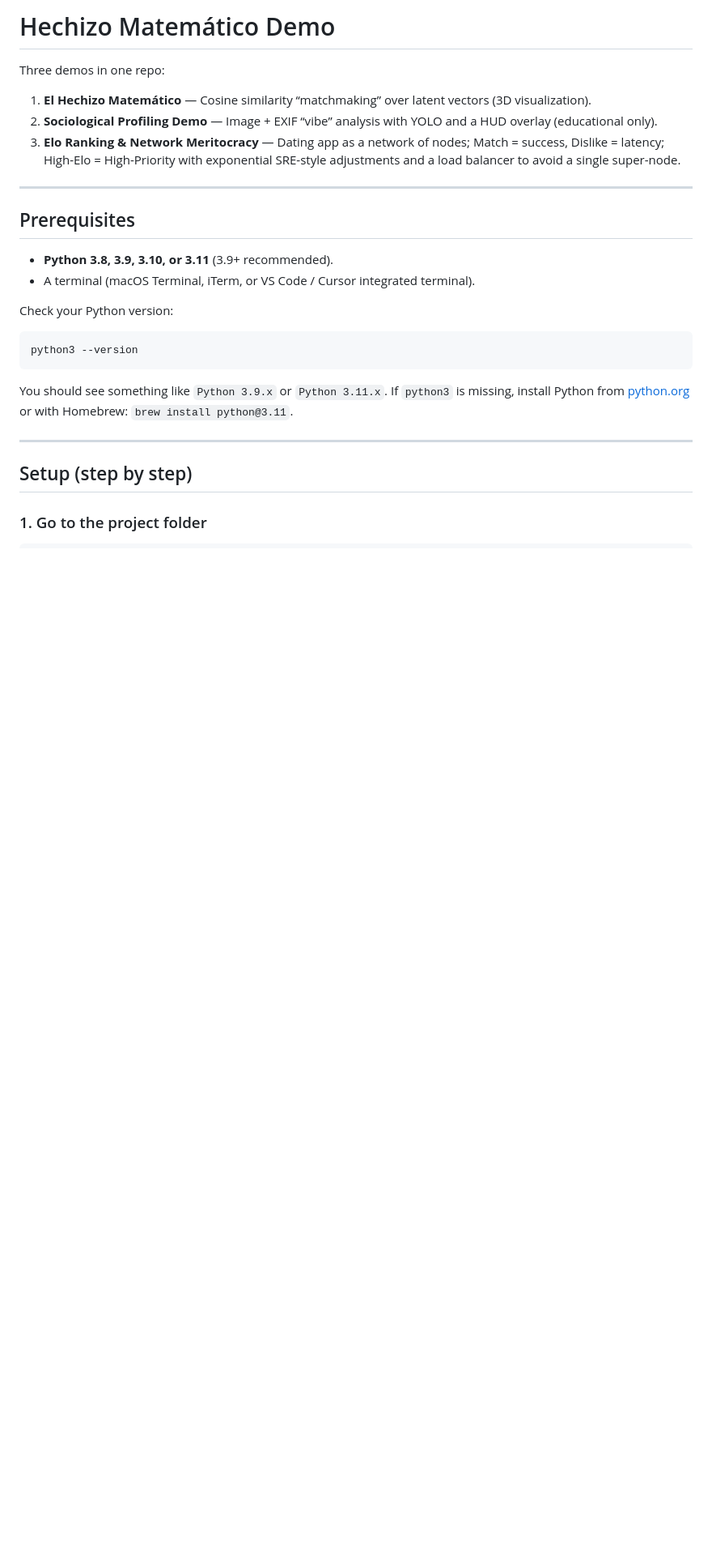
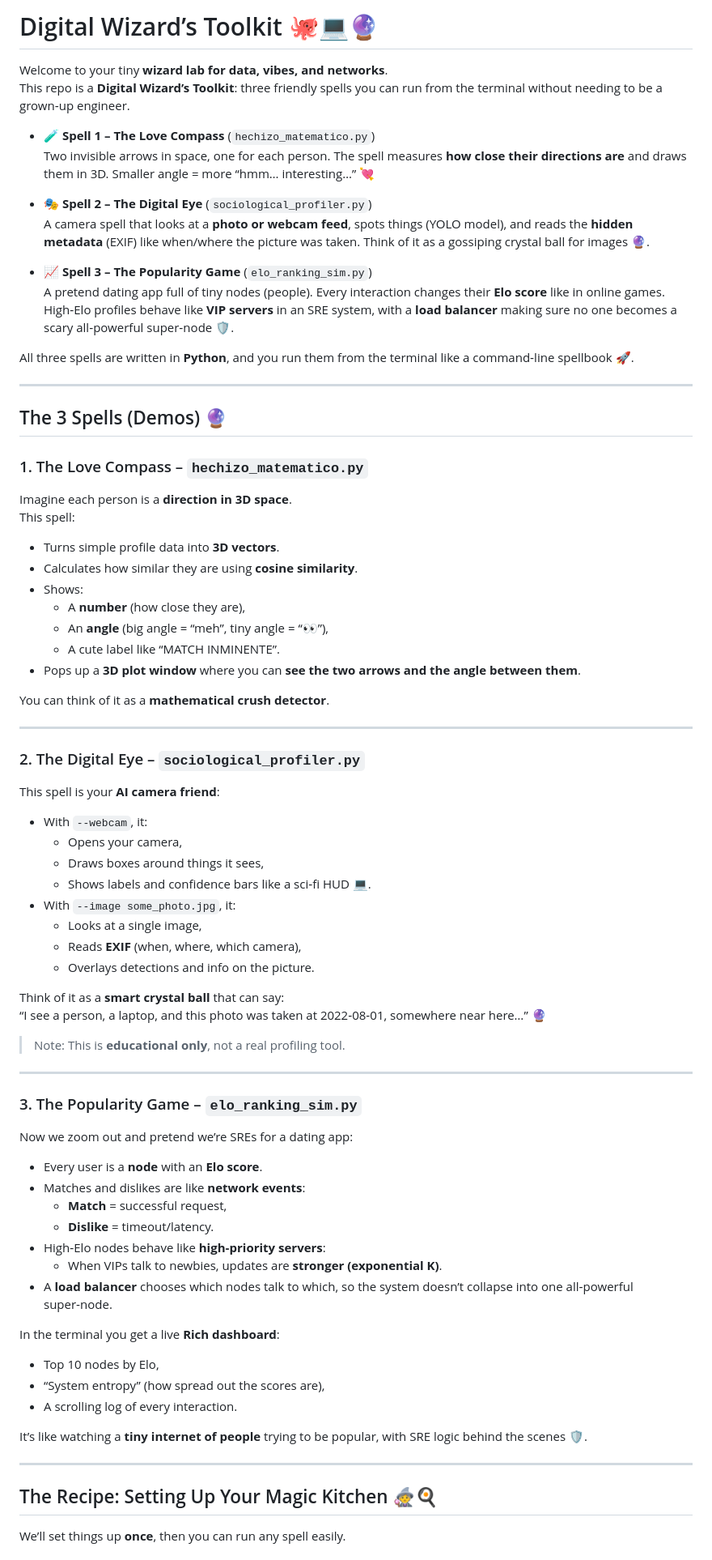
Before and after one commit to ch1llc0d3/hechizo_matematico_demo, a Markdown page: README.md, the part around one of its changes. Shown at 81% size. Drawn GitHub-style; blank space fills up the shorter version.

Commit message:
updating it so it sounds like funnier

````diff
--- a/README.md
+++ b/README.md
@@ -1,28 +1,84 @@
-# Hechizo Matemático Demo
+# Digital Wizard’s Toolkit 🐙💻🔮
 
-Three demos in one repo:
+Welcome to your tiny **wizard lab for data, vibes, and networks**.
+This repo is a **Digital Wizard’s Toolkit**: three friendly spells you can run from the terminal without needing to be a grown‑up engineer.
 
-1. **El Hechizo Matemático** — Cosine similarity “matchmaking” over latent vectors (3D visualization).
-2. **Sociological Profiling Demo** — Image + EXIF “vibe” analysis with YOLO and a HUD overlay (educational only).
-3. **Elo Ranking & Network Meritocracy** — Dating app as a network of nodes; Match = success, Dislike = latency; High-Elo = High-Priority with exponential SRE-style adjustments and a load balancer to avoid a single super-node.
+- 🧪 **Spell 1 – The Love Compass** (`hechizo_matematico.py`)
+  Two invisible arrows in space, one for each person. The spell measures **how close their directions are** and draws them in 3D. Smaller angle = more “hmm… interesting…” 💘
+
+- 🎭 **Spell 2 – The Digital Eye** (`sociological_profiler.py`)
+  A camera spell that looks at a **photo or webcam feed**, spots things (YOLO model), and reads the **hidden metadata** (EXIF) like when/where the picture was taken. Think of it as a gossiping crystal ball for images 🔮.
+
+- 📈 **Spell 3 – The Popularity Game** (`elo_ranking_sim.py`)
+  A pretend dating app full of tiny nodes (people). Every interaction changes their **Elo score** like in online games. High‑Elo profiles behave like **VIP servers** in an SRE system, with a **load balancer** making sure no one becomes a scary all‑powerful super‑node 🛡️.
+
+All three spells are written in **Python**, and you run them from the terminal like a command‑line spellbook 🚀.
 
 ---
 
-## Prerequisites
+## The 3 Spells (Demos) 🔮
 
-- **Python 3.8, 3.9, 3.10, or 3.11** (3.9+ recommended).
-- A terminal (macOS Terminal, iTerm, or VS Code / Cursor integrated terminal).
+### 1. The Love Compass – `hechizo_matematico.py`
 
-Check your Python version:
+Imagine each person is a **direction in 3D space**.
+This spell:
 
-```bash
-python3 --version
-```
+- Turns simple profile data into **3D vectors**.
+- Calculates how similar they are using **cosine similarity**.
+- Shows:
+  - A **number** (how close they are),
+  - An **angle** (big angle = “meh”, tiny angle = “👀”),
+  - A cute label like “MATCH INMINENTE”.
+- Pops up a **3D plot window** where you can **see the two arrows and the angle between them**.
 
-You should see something like `Python 3.9.x` or `Python 3.11.x`. If `python3` is missing, install Python from [python.org](https://www.python.org/downloads/) or with Homebrew: `brew install python@3.11`.
+You can think of it as a **mathematical crush detector**.
 
 ---
 
-## Setup (step by step)
+### 2. The Digital Eye – `sociological_profiler.py`
 
-### 1. Go to the project folder
+This spell is your **AI camera friend**:
+
+- With `--webcam`, it:
+  - Opens your camera,
+  - Draws boxes around things it sees,
+  - Shows labels and confidence bars like a sci‑fi HUD 💻.
+- With `--image some_photo.jpg`, it:
+  - Looks at a single image,
+  - Reads **EXIF** (when, where, which camera),
+  - Overlays detections and info on the picture.
+
+Think of it as a **smart crystal ball** that can say:
+“I see a person, a laptop, and this photo was taken at 2022‑08‑01, somewhere near here…” 🔮
+
+> Note: This is **educational only**, not a real profiling tool.
+
+---
+
+### 3. The Popularity Game – `elo_ranking_sim.py`
+
+Now we zoom out and pretend we’re SREs for a dating app:
+
+- Every user is a **node** with an **Elo score**.
+- Matches and dislikes are like **network events**:
+  - **Match** = successful request,
+  - **Dislike** = timeout/latency.
+- High‑Elo nodes behave like **high‑priority servers**:
+  - When VIPs talk to newbies, updates are **stronger (exponential K)**.
+- A **load balancer** chooses which nodes talk to which,
+  so the system doesn’t collapse into one all‑powerful super‑node.
+
+In the terminal you get a live **Rich dashboard**:
+
+- Top 10 nodes by Elo,
+- “System entropy” (how spread out the scores are),
+- A scrolling log of every interaction.
+
+It’s like watching a **tiny internet of people** trying to be popular, with SRE logic behind the scenes 🛡️.
+
+---
+
+## The Recipe: Setting Up Your Magic Kitchen 🧙‍♀️🍳
+
+We’ll set things up **once**, then you can run any spell easily.
+
````
Also changed, not shown: other parts of README.md (+243 -85 lines).
